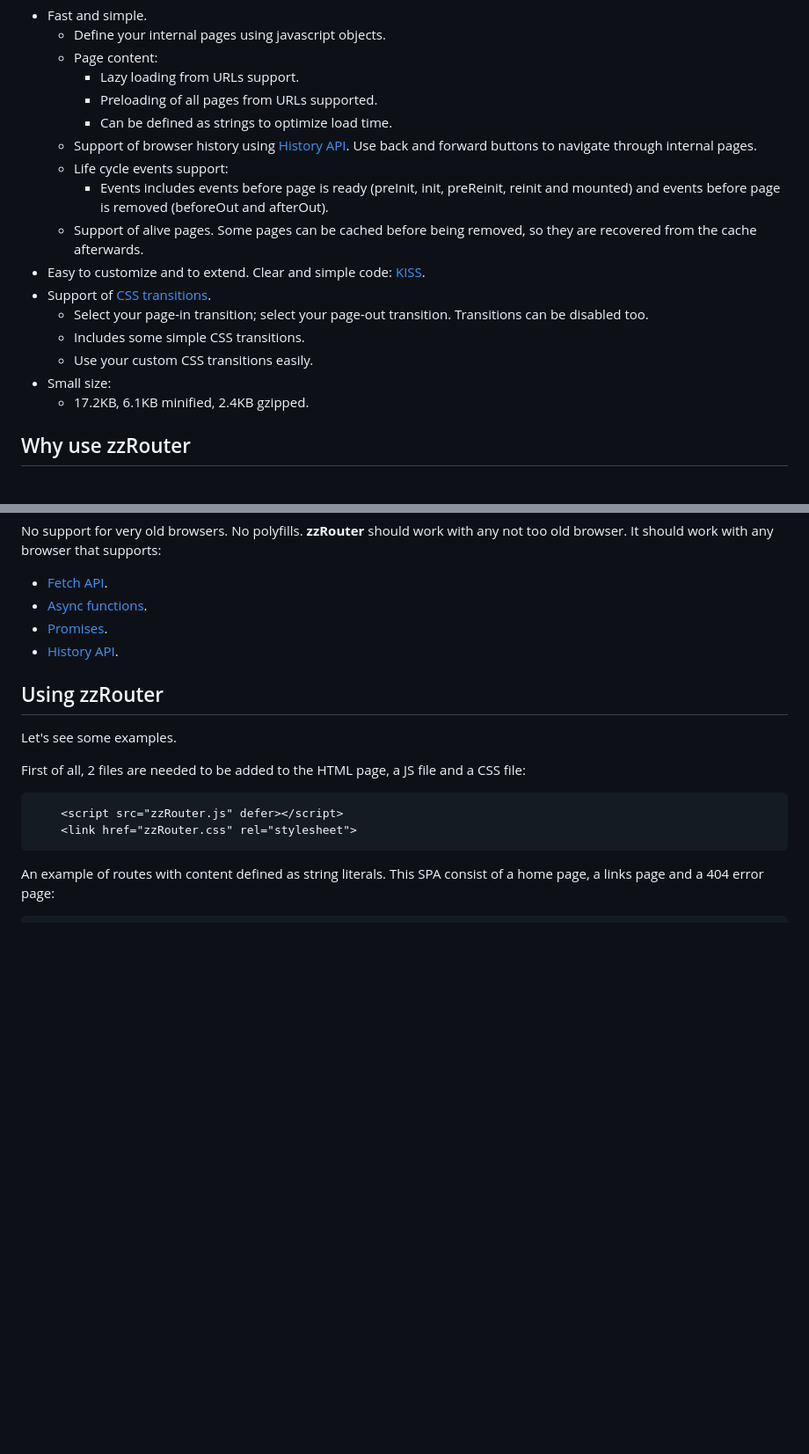
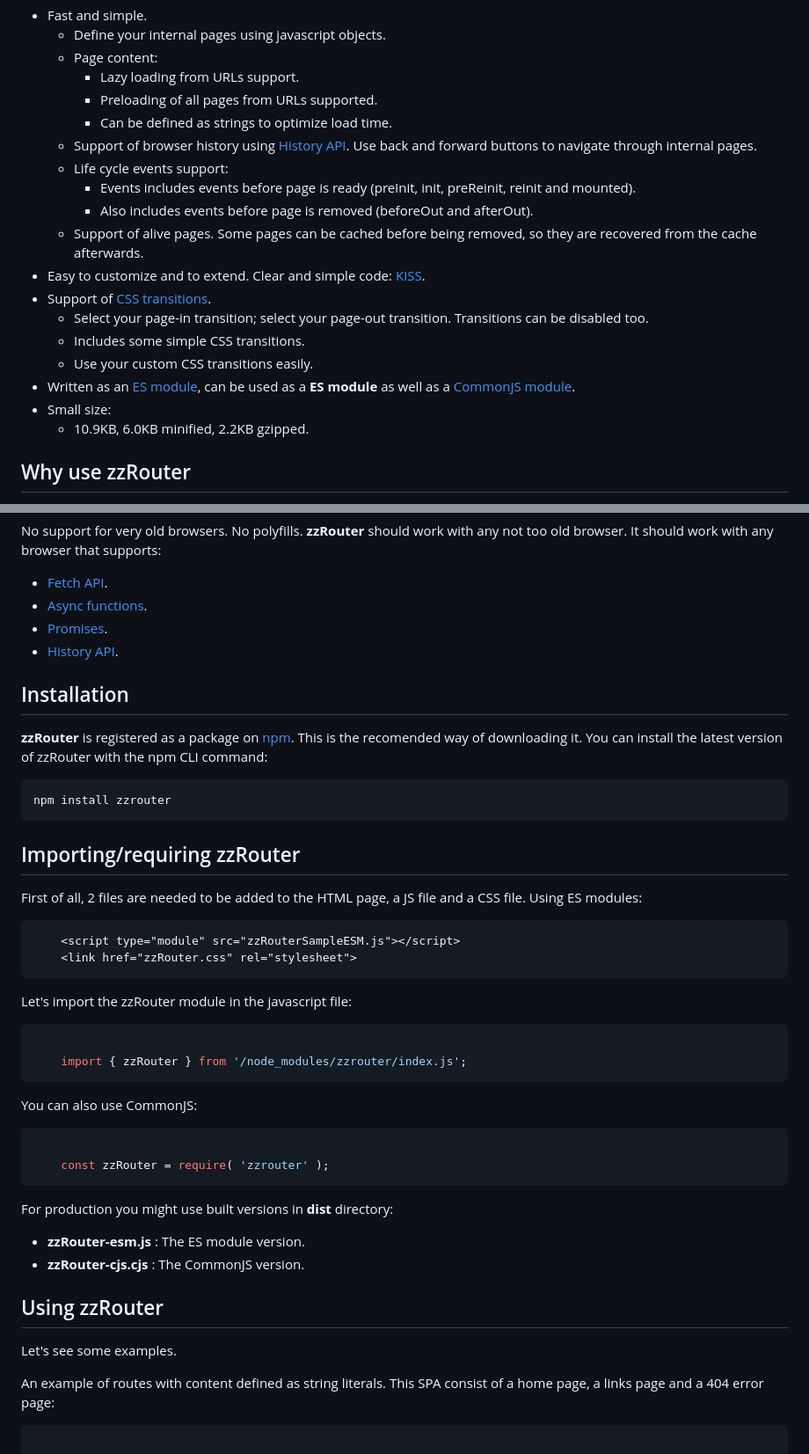
Before and after one commit to davidcana/zzRouter, a Markdown page: README.md, 2 parts joined by grey strips. Shown: that part at 88% size. Rendered like a GitHub page; blank space fills up the shorter version.

````diff
--- a/README.md
+++ b/README.md
@@ -10,15 +10,17 @@
         * Can be defined as strings to optimize load time.
     * Support of browser history using [History API](https://developer.mozilla.org/en-US/docs/Web/API/History_API). Use back and forward buttons to navigate through internal pages.
     * Life cycle events support:
-        * Events includes events before page is ready (preInit, init, preReinit, reinit and mounted) and events before page is removed (beforeOut and afterOut).
+        * Events includes events before page is ready (preInit, init, preReinit, reinit and mounted).
+        * Also includes events before page is removed (beforeOut and afterOut).
     * Support of alive pages. Some pages can be cached before being removed, so they are recovered from the cache afterwards.
 * Easy to customize and to extend. Clear and simple code: [KISS](https://en.wikipedia.org/wiki/KISS_principle).
 * Support of [CSS transitions](https://developer.mozilla.org/en-US/docs/Web/CSS/CSS_transitions/Using_CSS_transitions).
     * Select your page-in transition; select your page-out transition. Transitions can be disabled too.
     * Includes some simple CSS transitions.
     * Use your custom CSS transitions easily.
+* Written as an [ES module](https://developer.mozilla.org/en-US/docs/Web/JavaScript/Guide/Modules), can be used as a **ES module** as well as a [CommonJS module](https://nodejs.org/api/modules.html).
 * Small size:
-    * 17.2KB, 6.1KB minified, 2.4KB gzipped.
+    * 10.9KB, 6.0KB minified, 2.2KB gzipped.
 
 ## Why use zzRouter
 
@@ -33,20 +35,50 @@ No support for very old browsers. No polyfills. **zzRouter** should work with an
 * [Promises](https://caniuse.com/promises).
 * [History API](https://caniuse.com/mdn-api_history).
 
+## Installation
+
+**zzRouter** is registered as a package on [npm](https://www.npmjs.com/package/zzrouter). This is the recomended way of downloading it. You can install the latest version of zzRouter with the npm CLI command:
+
+```bash
+npm install zzrouter
+```
+
+## Importing/requiring zzRouter
+
+First of all, 2 files are needed to be added to the HTML page, a JS file and a CSS file. Using ES modules:
+
+```html
+    <script type="module" src="zzRouterSampleESM.js"></script>
+    <link href="zzRouter.css" rel="stylesheet">
+```
+
+Let's import the zzRouter module in the javascript file:
+
+```javascript
+
+    import { zzRouter } from '/node_modules/zzrouter/index.js';
+```
+
+You can also use CommonJS:
+
+```javascript
+
+    const zzRouter = require( 'zzrouter' );
+```
+
+For production you might use built versions in **dist** directory:
+
+* **zzRouter-esm.js** : The ES module version.
+* **zzRouter-cjs.cjs** : The CommonJS version.
+
 ## Using zzRouter
 
 Let's see some examples.
 
-First of all, 2 files are needed to be added to the HTML page, a JS file and a CSS file:
-
-```html
-    <script src="zzRouter.js" defer></script>
-    <link href="zzRouter.css" rel="stylesheet">
-```
-
 An example of routes with content defined as string literals. This SPA consist of a home page, a links page and a 404 error page:
 
 ```javascript
+
     const routes = {
         // Home page
         {
````
